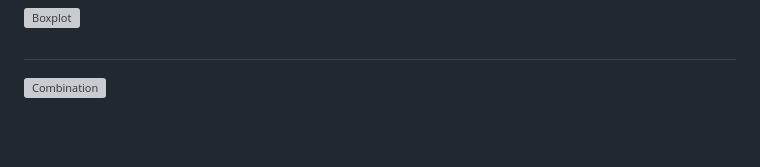
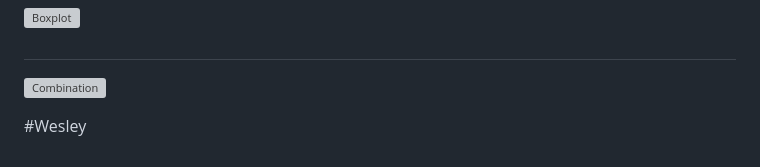
Before and after one commit to gexijin/inspect, a Markdown page: README.md, the part around the change. Rendered like a GitHub page; blank space fills up the shorter version; grey boxes are pictures that could not be loaded.

Commit message:
Wesley's Fork Test
Edit the Readme file

```diff
--- a/README.md
+++ b/README.md
@@ -65,3 +65,7 @@ If that sounds like too much work, simply upload your data file to [RTutor.ai](h
 
 
 ![Combination](https://github.com/gexijin/gEDA/assets/18232433/a57e1be7-7187-4b9c-9e10-2d884170d2f9)
+
+
+
+#Wesley
```
